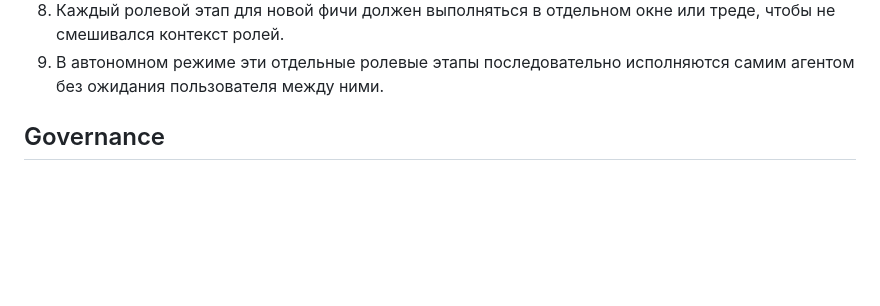
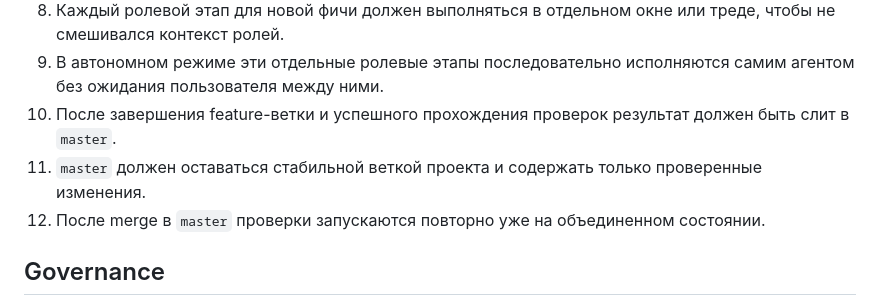
Before and after one commit to svc-alexey/AI_RPG, a Markdown page: .specify/memory/constitution.md, the part around the change. GitHub-like rendering; blank space fills up the shorter version.

```diff
--- a/.specify/memory/constitution.md
+++ b/.specify/memory/constitution.md
@@ -66,6 +66,9 @@ LLM никогда не является источником истины со
 7. Пока одна фича находится в разработке, другие фичи могут параллельно находиться на этапах архитектуры или аналитики.
 8. Каждый ролевой этап для новой фичи должен выполняться в отдельном окне или треде, чтобы не смешивался контекст ролей.
 9. В автономном режиме эти отдельные ролевые этапы последовательно исполняются самим агентом без ожидания пользователя между ними.
+10. После завершения feature-ветки и успешного прохождения проверок результат должен быть слит в `master`.
+11. `master` должен оставаться стабильной веткой проекта и содержать только проверенные изменения.
+12. После merge в `master` проверки запускаются повторно уже на объединенном состоянии.
 
 ## Governance
 1. Конституция имеет приоритет над локальными ad-hoc решениями.
```
Also changed, not shown: .specify/memory/project-settings.md (+3 -0 lines), docs/features/COMMANDS.md (+8 -0 lines).
